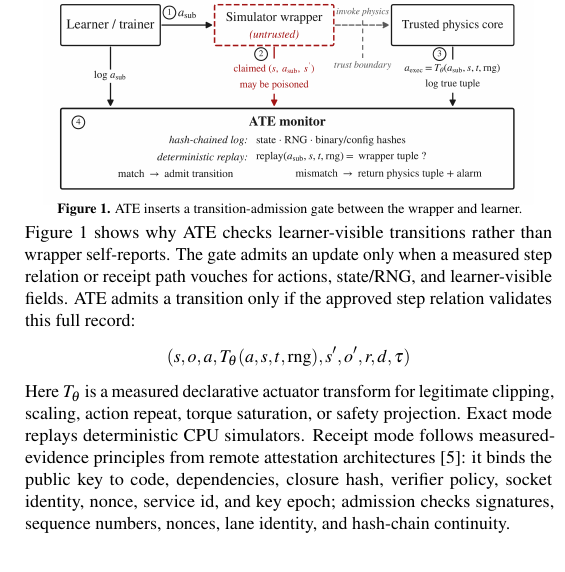
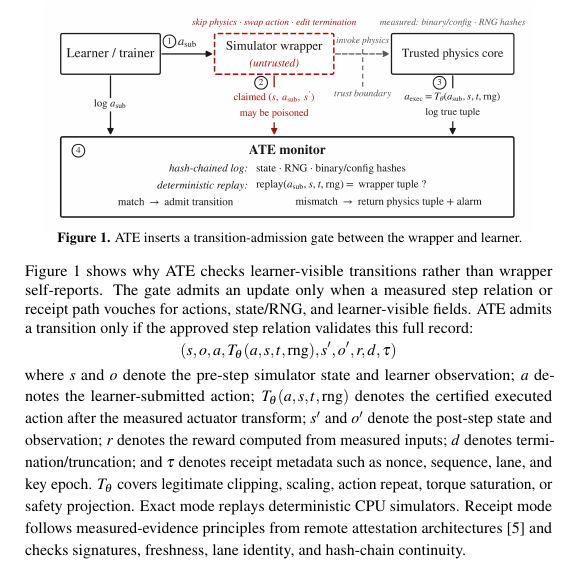
Before and after one commit to eclipse07077/ATE, a LaTeX paper (paper/USENIX_Poster.tex): part of one column of the page, cut so that both start at the same text. Compiled offline with pdfLaTeX.

Commit message:
Define transition record parameters

```diff
--- a/paper/USENIX_Poster.tex
+++ b/paper/USENIX_Poster.tex
@@ -60,12 +60,17 @@ Jeong Woo Lee and Yongje Shin, Semyung University\\[-0.30em]
 \scriptsize \textbf{Figure 1.} ATE inserts a transition-admission gate between the wrapper and learner.
 \end{center}
 \vspace{-0.10in}
+\begingroup
+\footnotesize
+\setlength{\abovedisplayskip}{0.020in}
+\setlength{\belowdisplayskip}{0.020in}
 Figure 1 shows why ATE checks learner-visible transitions rather than wrapper self-reports. The gate admits an update only when a measured step relation or receipt path vouches for actions, state/RNG, and learner-visible fields.
 ATE admits a transition only if the approved step relation validates this full record:
 \[
 (s,o,a,T_\theta(a,s,t,\mathrm{rng}),s',o',r,d,\tau)
 \]
-Here $T_\theta$ is a measured declarative actuator transform for legitimate clipping, scaling, action repeat, torque saturation, or safety projection. Exact mode replays deterministic CPU simulators. Receipt mode follows measured-evidence principles from remote attestation architectures~\cite{rats}: it binds the public key to code, dependencies, closure hash, verifier policy, socket identity, nonce, service id, and key epoch; admission checks signatures, sequence numbers, nonces, lane identity, and hash-chain continuity.
+where $s$ and $o$ denote the pre-step simulator state and learner observation; $a$ denotes the learner-submitted action; $T_\theta(a,s,t,\mathrm{rng})$ denotes the certified executed action after the measured actuator transform; $s'$ and $o'$ denote the post-step state and observation; $r$ denotes the reward computed from measured inputs; $d$ denotes termination/truncation; and $\tau$ denotes receipt metadata such as nonce, sequence, lane, and key epoch. $T_\theta$ covers legitimate clipping, scaling, action repeat, torque saturation, or safety projection. Exact mode replays deterministic CPU simulators. Receipt mode follows measured-evidence principles from remote attestation architectures~\cite{rats} and checks signatures, freshness, lane identity, and hash-chain continuity.
+\endgroup
 
 \section*{Positive Learning Evidence}
 \begin{center}
```
Also changed, not shown: paper/USENIX_Poster.pdf.
